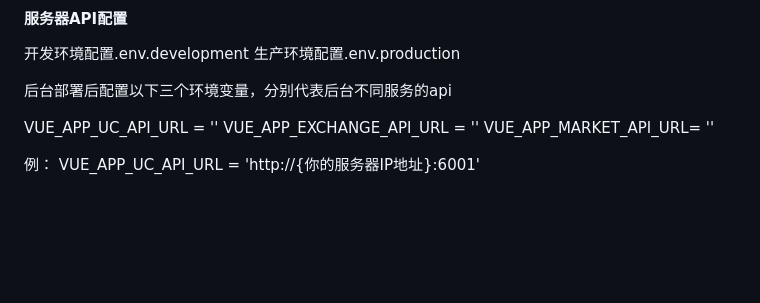
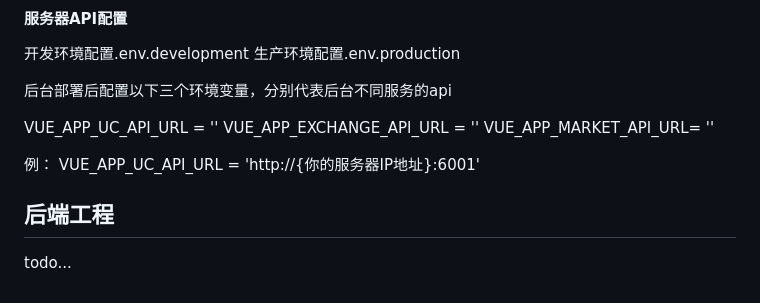
Before and after one commit to zhaorongkui/C2E-CEX, a Markdown page: 课程介绍.md, the part around the change. Rendered like a GitHub page; blank space fills up the shorter version.

Commit message:
后端工程部署

```diff
--- a/课程介绍.md
+++ b/课程介绍.md
@@ -118,3 +118,8 @@ VUE_APP_MARKET_API_URL= ''
 
 例：
 VUE_APP_UC_API_URL = 'http://{你的服务器IP地址}:6001'
+
+
+## 后端工程
+
+todo...
```
